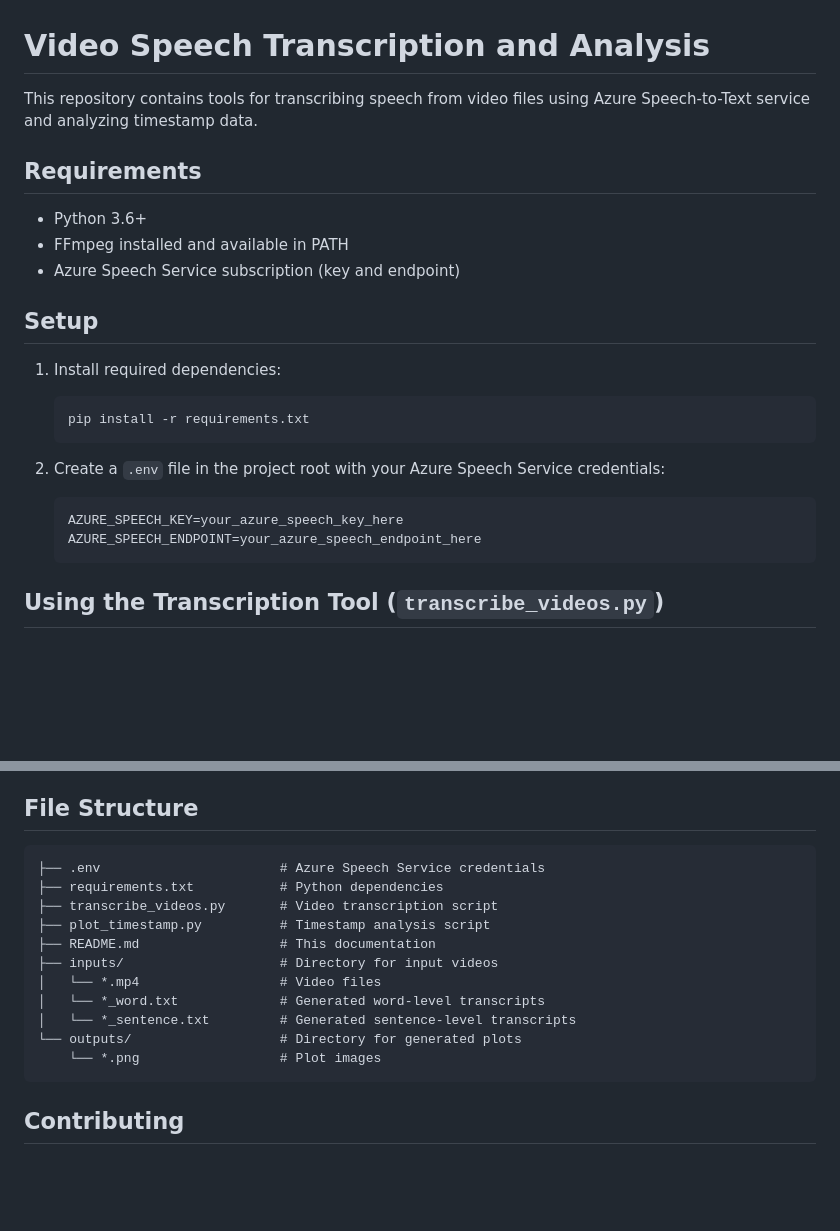
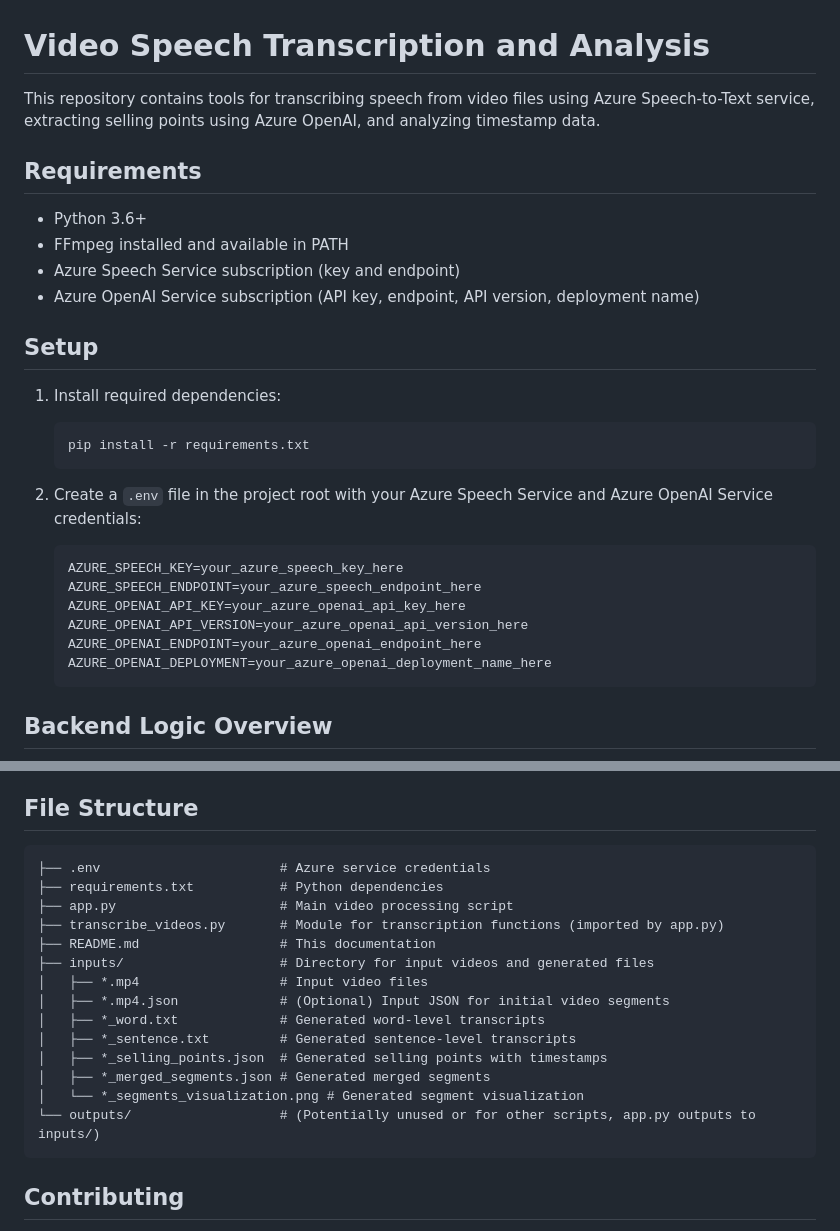
Before and after one commit to guming3d/Content-Understanding-post-process, a Markdown page: README.md, 2 parts joined by grey strips. GitHub-like rendering; blank space fills up the shorter version.

````diff
--- a/README.md
+++ b/README.md
@@ -1,12 +1,13 @@
 # Video Speech Transcription and Analysis
 
-This repository contains tools for transcribing speech from video files using Azure Speech-to-Text service and analyzing timestamp data.
+This repository contains tools for transcribing speech from video files using Azure Speech-to-Text service, extracting selling points using Azure OpenAI, and analyzing timestamp data.
 
 ## Requirements
 
 - Python 3.6+
 - FFmpeg installed and available in PATH
 - Azure Speech Service subscription (key and endpoint)
+- Azure OpenAI Service subscription (API key, endpoint, API version, deployment name)
 
 ## Setup
 
@@ -15,11 +16,15 @@ This repository contains tools for transcribing speech from video files using Az
    pip install -r requirements.txt
    ```
 
-2. Create a `.env` file in the project root with your Azure Speech Service credentials:
+2. Create a `.env` file in the project root with your Azure Speech Service and Azure OpenAI Service credentials:
    ```
    AZURE_SPEECH_KEY=your_azure_speech_key_here
    AZURE_SPEECH_ENDPOINT=your_azure_speech_endpoint_here
+   AZURE_OPENAI_API_KEY=your_azure_openai_api_key_here
+   AZURE_OPENAI_API_VERSION=your_azure_openai_api_version_here
+   AZURE_OPENAI_ENDPOINT=your_azure_openai_endpoint_here
+   AZURE_OPENAI_DEPLOYMENT=your_azure_openai_deployment_name_here
    ```
 
-## Using the Transcription Tool (`transcribe_videos.py`)
+## Backend Logic Overview
 
@@ -85,17 +125,20 @@ The script will generate visualizations in the `outputs/` directory based on tim
 ## File Structure
 
 ```
-├── .env                       # Azure Speech Service credentials
+├── .env                       # Azure service credentials
 ├── requirements.txt           # Python dependencies
-├── transcribe_videos.py       # Video transcription script
-├── plot_timestamp.py          # Timestamp analysis script
+├── app.py                     # Main video processing script
+├── transcribe_videos.py       # Module for transcription functions (imported by app.py)
 ├── README.md                  # This documentation
-├── inputs/                    # Directory for input videos
-│   └── *.mp4                  # Video files
-│   └── *_word.txt             # Generated word-level transcripts
-│   └── *_sentence.txt         # Generated sentence-level transcripts
-└── outputs/                   # Directory for generated plots
-    └── *.png                  # Plot images
+├── inputs/                    # Directory for input videos and generated files
+│   ├── *.mp4                  # Input video files
+│   ├── *.mp4.json             # (Optional) Input JSON for initial video segments
+│   ├── *_word.txt             # Generated word-level transcripts
+│   ├── *_sentence.txt         # Generated sentence-level transcripts
+│   ├── *_selling_points.json  # Generated selling points with timestamps
+│   ├── *_merged_segments.json # Generated merged segments
+│   └── *_segments_visualization.png # Generated segment visualization
+└── outputs/                   # (Potentially unused or for other scripts, app.py outputs to inputs/)
 ```
 
 ## Contributing
````
Also changed, not shown: other parts of README.md (+66 -31 lines).
